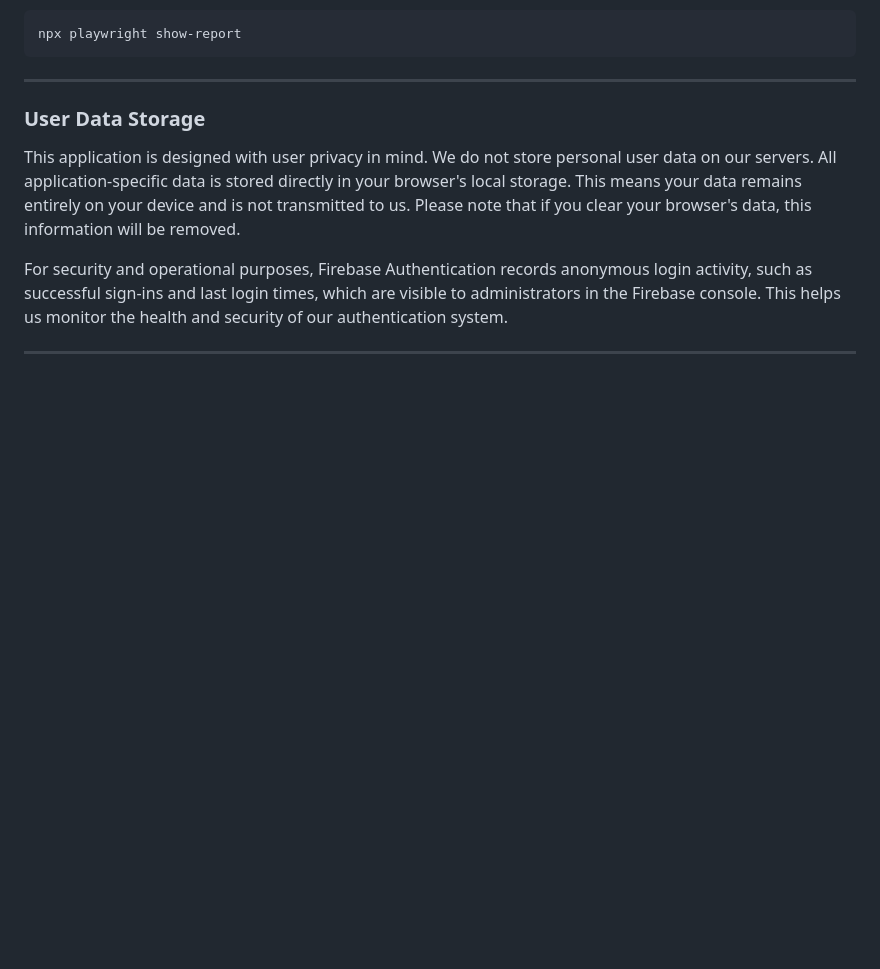
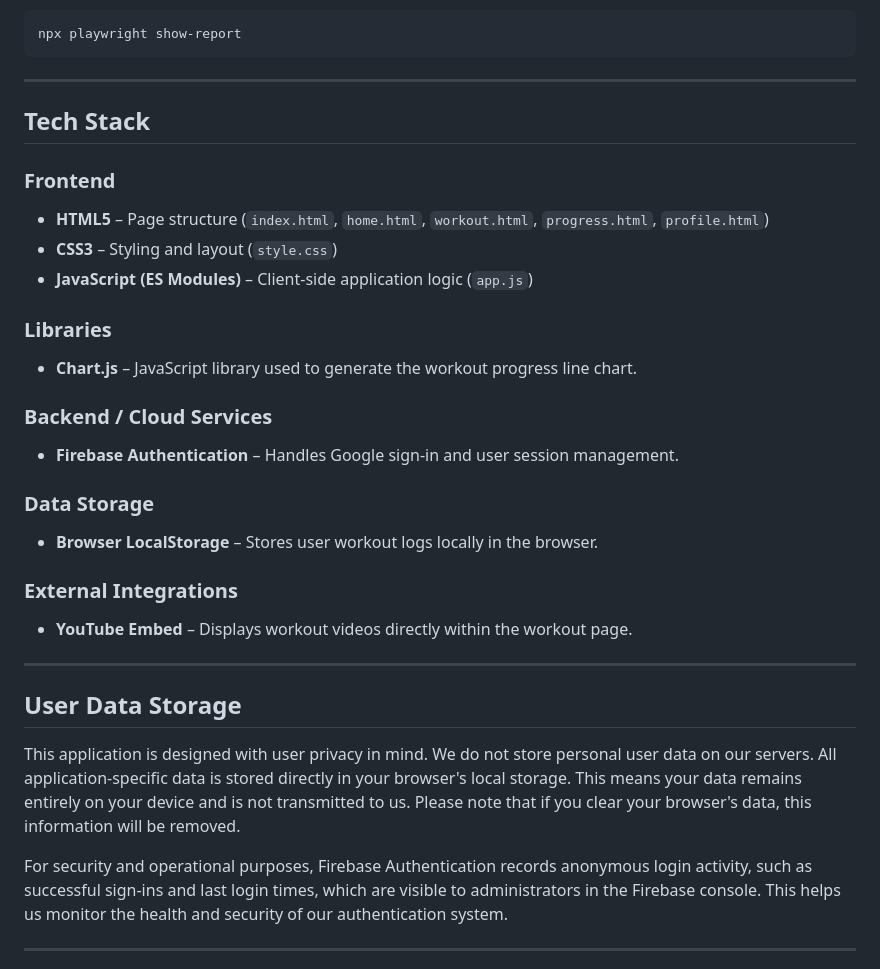
Before and after one commit to cottonries/StarStack, a Markdown page: README.md, the part around one of its changes. Rendered like a GitHub page; blank space fills up the shorter version.

Commit message:
Update README.md
added tech stack

````diff
--- a/README.md
+++ b/README.md
@@ -70,7 +70,29 @@ npx playwright show-report
 ```
 
 ---
-### User Data Storage
+
+## Tech Stack
+
+### Frontend
+- **HTML5** – Page structure (`index.html`, `home.html`, `workout.html`, `progress.html`, `profile.html`)
+- **CSS3** – Styling and layout (`style.css`)
+- **JavaScript (ES Modules)** – Client-side application logic (`app.js`)
+
+### Libraries
+- **Chart.js** – JavaScript library used to generate the workout progress line chart.
+
+### Backend / Cloud Services
+- **Firebase Authentication** – Handles Google sign-in and user session management.
+
+### Data Storage
+- **Browser LocalStorage** – Stores user workout logs locally in the browser.
+
+### External Integrations
+- **YouTube Embed** – Displays workout videos directly within the workout page.
+
+---
+
+## User Data Storage
 
 This application is designed with user privacy in mind. We do not store personal user data on our servers. All application-specific data is stored directly in your browser's local storage. This means your data remains entirely on your device and is not transmitted to us. Please note that if you clear your browser's data, this information will be removed.
 
````
Also changed, not shown: other parts of README.md (+1 -1 lines).
